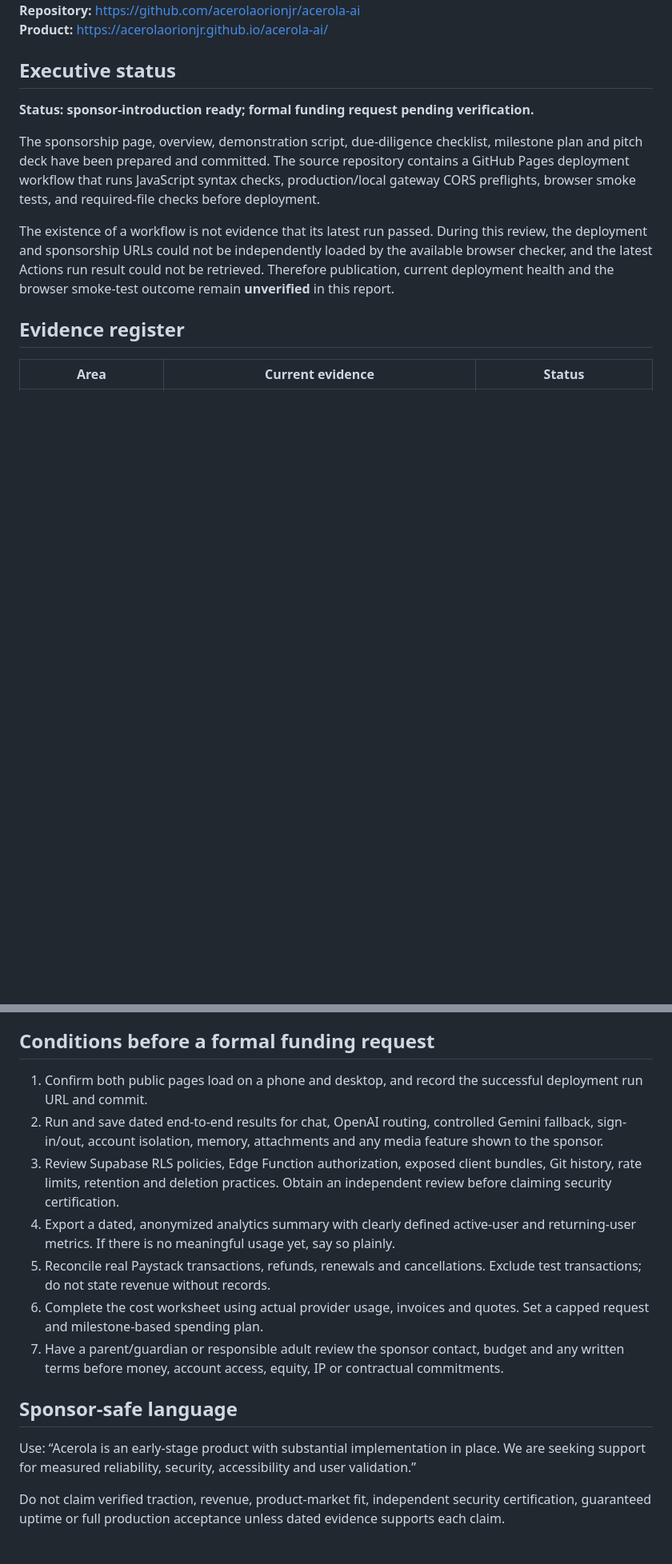
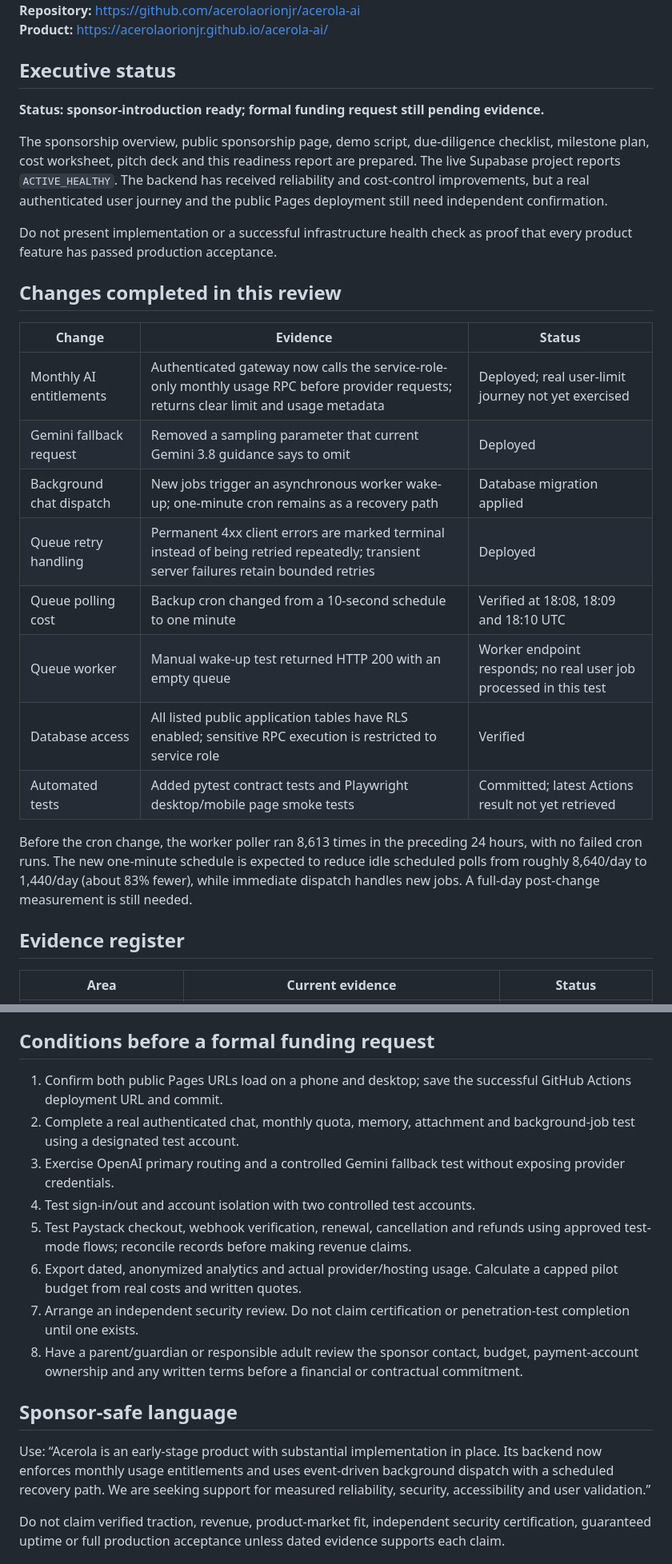
Before and after one commit to acerolaorionjr/acerola-ai, a Markdown page: docs/SPONSOR_READINESS_STATUS.md, 2 parts joined by grey strips. Shown at 80% size. GitHub-like rendering; blank space fills up the shorter version.

```diff
--- a/docs/SPONSOR_READINESS_STATUS.md
+++ b/docs/SPONSOR_READINESS_STATUS.md
@@ -6,11 +6,26 @@
 
 ## Executive status
 
-**Status: sponsor-introduction ready; formal funding request pending verification.**
+**Status: sponsor-introduction ready; formal funding request still pending evidence.**
 
-The sponsorship page, overview, demonstration script, due-diligence checklist, milestone plan and pitch deck have been prepared and committed. The source repository contains a GitHub Pages deployment workflow that runs JavaScript syntax checks, production/local gateway CORS preflights, browser smoke tests, and required-file checks before deployment.
+The sponsorship overview, public sponsorship page, demo script, due-diligence checklist, milestone plan, cost worksheet, pitch deck and this readiness report are prepared. The live Supabase project reports `ACTIVE_HEALTHY`. The backend has received reliability and cost-control improvements, but a real authenticated user journey and the public Pages deployment still need independent confirmation.
 
-The existence of a workflow is not evidence that its latest run passed. During this review, the deployment and sponsorship URLs could not be independently loaded by the available browser checker, and the latest Actions run result could not be retrieved. Therefore publication, current deployment health and the browser smoke-test outcome remain **unverified** in this report.
+Do not present implementation or a successful infrastructure health check as proof that every product feature has passed production acceptance.
+
+## Changes completed in this review
+
+| Change | Evidence | Status |
+|---|---|---|
+| Monthly AI entitlements | Authenticated gateway now calls the service-role-only monthly usage RPC before provider requests; returns clear limit and usage metadata | Deployed; real user-limit journey not yet exercised |
+| Gemini fallback request | Removed a sampling parameter that current Gemini 3.8 guidance says to omit | Deployed |
+| Background chat dispatch | New jobs trigger an asynchronous worker wake-up; one-minute cron remains as a recovery path | Database migration applied |
+| Queue retry handling | Permanent 4xx client errors are marked terminal instead of being retried repeatedly; transient server failures retain bounded retries | Deployed |
+| Queue polling cost | Backup cron changed from a 10-second schedule to one minute | Verified at 18:08, 18:09 and 18:10 UTC |
+| Queue worker | Manual wake-up test returned HTTP 200 with an empty queue | Worker endpoint responds; no real user job processed in this test |
+| Database access | All listed public application tables have RLS enabled; sensitive RPC execution is restricted to service role | Verified |
+| Automated tests | Added pytest contract tests and Playwright desktop/mobile page smoke tests | Committed; latest Actions result not yet retrieved |
+
+Before the cron change, the worker poller ran 8,613 times in the preceding 24 hours, with no failed cron runs. The new one-minute schedule is expected to reduce idle scheduled polls from roughly 8,640/day to 1,440/day (about 83% fewer), while immediate dispatch handles new jobs. A full-day post-change measurement is still needed.
 
 ## Evidence register
 
@@ -33,17 +63,18 @@ The existence of a workflow is not evidence that its latest run passed. During t
 
 ## Conditions before a formal funding request
 
-1. Confirm both public pages load on a phone and desktop, and record the successful deployment run URL and commit.
-2. Run and save dated end-to-end results for chat, OpenAI routing, controlled Gemini fallback, sign-in/out, account isolation, memory, attachments and any media feature shown to the sponsor.
-3. Review Supabase RLS policies, Edge Function authorization, exposed client bundles, Git history, rate limits, retention and deletion practices. Obtain an independent review before claiming security certification.
-4. Export a dated, anonymized analytics summary with clearly defined active-user and returning-user metrics. If there is no meaningful usage yet, say so plainly.
-5. Reconcile real Paystack transactions, refunds, renewals and cancellations. Exclude test transactions; do not state revenue without records.
-6. Complete the cost worksheet using actual provider usage, invoices and quotes. Set a capped request and milestone-based spending plan.
-7. Have a parent/guardian or responsible adult review the sponsor contact, budget and any written terms before money, account access, equity, IP or contractual commitments.
+1. Confirm both public Pages URLs load on a phone and desktop; save the successful GitHub Actions deployment URL and commit.
+2. Complete a real authenticated chat, monthly quota, memory, attachment and background-job test using a designated test account.
+3. Exercise OpenAI primary routing and a controlled Gemini fallback test without exposing provider credentials.
+4. Test sign-in/out and account isolation with two controlled test accounts.
+5. Test Paystack checkout, webhook verification, renewal, cancellation and refunds using approved test-mode flows; reconcile records before making revenue claims.
+6. Export dated, anonymized analytics and actual provider/hosting usage. Calculate a capped pilot budget from real costs and written quotes.
+7. Arrange an independent security review. Do not claim certification or penetration-test completion until one exists.
+8. Have a parent/guardian or responsible adult review the sponsor contact, budget, payment-account ownership and any written terms before a financial or contractual commitment.
 
 ## Sponsor-safe language
 
-Use: “Acerola is an early-stage product with substantial implementation in place. We are seeking support for measured reliability, security, accessibility and user validation.”
+Use: “Acerola is an early-stage product with substantial implementation in place. Its backend now enforces monthly usage entitlements and uses event-driven background dispatch with a scheduled recovery path. We are seeking support for measured reliability, security, accessibility and user validation.”
 
 Do not claim verified traction, revenue, product-market fit, independent security certification, guaranteed uptime or full production acceptance unless dated evidence supports each claim.
 
```
Also changed, not shown: other parts of docs/SPONSOR_READINESS_STATUS.md (+29 -14 lines).
